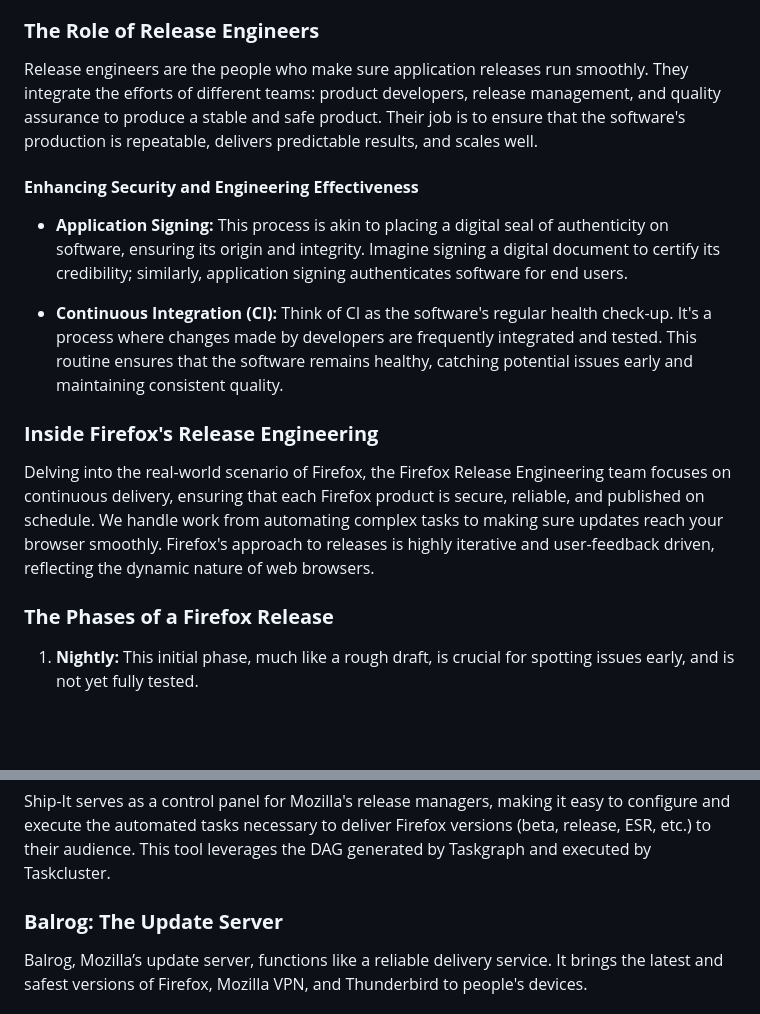
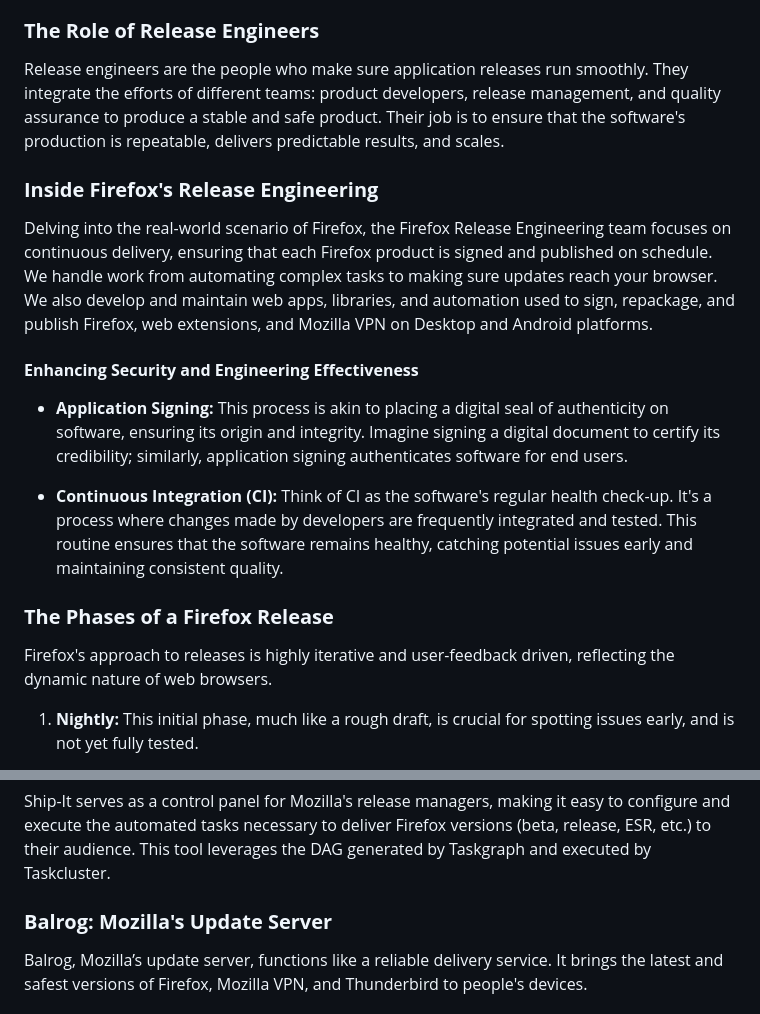
Before and after one commit to gabrielbusta/misc-public, a Markdown page: content/blog/Demystifying-Release-Engineering.md, 2 parts joined by grey strips. Rendered like a GitHub page; blank space fills up the shorter version.

```diff
--- a/content/blog/Demystifying-Release-Engineering.md
+++ b/content/blog/Demystifying-Release-Engineering.md
@@ -4,7 +4,11 @@ Have you ever wondered how the apps and software you use daily transition from a
 
 ### **The Role of Release Engineers**
 
-Release engineers are the people who make sure application releases run smoothly. They integrate the efforts of different teams: product developers, release management, and quality assurance to produce a stable and safe product. Their job is to ensure that the software's production is repeatable, delivers predictable results, and scales well.
+Release engineers are the people who make sure application releases run smoothly. They integrate the efforts of different teams: product developers, release management, and quality assurance to produce a stable and safe product. Their job is to ensure that the software's production is repeatable, delivers predictable results, and scales.
+
+### **Inside Firefox's Release Engineering**
+
+Delving into the real-world scenario of Firefox, the Firefox Release Engineering team focuses on continuous delivery, ensuring that each Firefox product is signed and published on schedule. We handle work from automating complex tasks to making sure updates reach your browser. We also develop and maintain web apps, libraries, and automation used to sign, repackage, and publish Firefox, web extensions, and Mozilla VPN on Desktop and Android platforms.
 
 #### **Enhancing Security and Engineering Effectiveness**
 
@@ -12,11 +16,9 @@ Release engineers are the people who make sure application releases run smoothly
 
 - **Continuous Integration (CI):** Think of CI as the software's regular health check-up. It's a process where changes made by developers are frequently integrated and tested. This routine ensures that the software remains healthy, catching potential issues early and maintaining consistent quality.
 
-### **Inside Firefox's Release Engineering**
+### **The Phases of a Firefox Release**
 
-Delving into the real-world scenario of Firefox, the Firefox Release Engineering team focuses on continuous delivery, ensuring that each Firefox product is secure, reliable, and published on schedule. We handle work from automating complex tasks to making sure updates reach your browser smoothly. Firefox's approach to releases is highly iterative and user-feedback driven, reflecting the dynamic nature of web browsers.
-
-### **The Phases of a Firefox Release**
+Firefox's approach to releases is highly iterative and user-feedback driven, reflecting the dynamic nature of web browsers.
 
 1. **Nightly:** This initial phase, much like a rough draft, is crucial for spotting issues early, and is not yet fully tested.
 
@@ -38,7 +40,7 @@ Delving into the real-world scenario of Firefox, the Firefox Release Engineering
 
 Ship-It serves as a control panel for Mozilla's release managers, making it easy to configure and execute the automated tasks necessary to deliver Firefox versions (beta, release, ESR, etc.) to their audience. This tool leverages the DAG generated by Taskgraph and executed by Taskcluster.
 
-### **Balrog: The Update Server**
+### **Balrog: Mozilla's Update Server**
 
 Balrog, Mozilla’s update server, functions like a reliable delivery service. It brings the latest and safest versions of Firefox, Mozilla VPN, and Thunderbird to people's devices.
 
```
